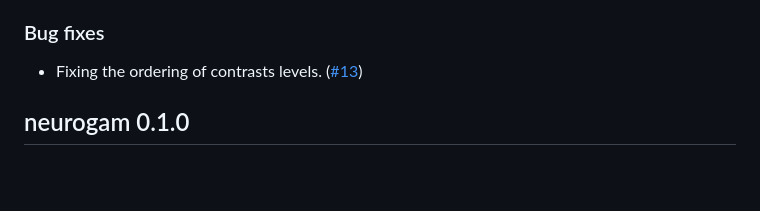
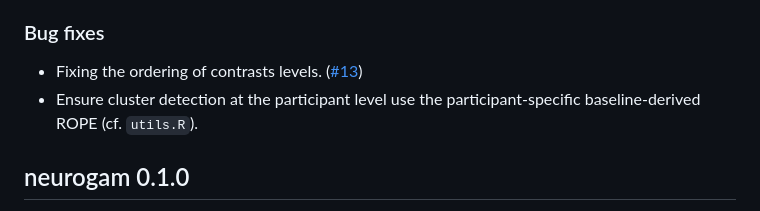
Before and after one commit to lnalborczyk/neurogam, a Markdown page: news/index.md, the part around the change. GitHub-like rendering; blank space fills up the shorter version.

```diff
--- a/news/index.md
+++ b/news/index.md
@@ -12,6 +12,8 @@
 
 - Fixing the ordering of contrasts levels.
   ([\#13](https://github.com/lnalborczyk/neurogam/issues/13))
+- Ensure cluster detection at the participant level use the
+  participant-specific baseline-derived ROPE (cf. `utils.R`).
 
 ## neurogam 0.1.0
 
```
Also changed, not shown: articles/eeg_temporal.md (+15 -14 lines), reference/compute_one_sample_prob.md (added, +18 -0 lines), reference/compute_two_sample_prob.md (added, +19 -0 lines), articles/figures/eeg_temporal-clusters-ppt-plot-1.png, articles/figures/eeg_temporal-data-import-1.png, articles/figures/eeg_temporal-ppc1-plot-1.png, articles/figures/eeg_temporal-ppc2-plot-1.png, 10 other files.
